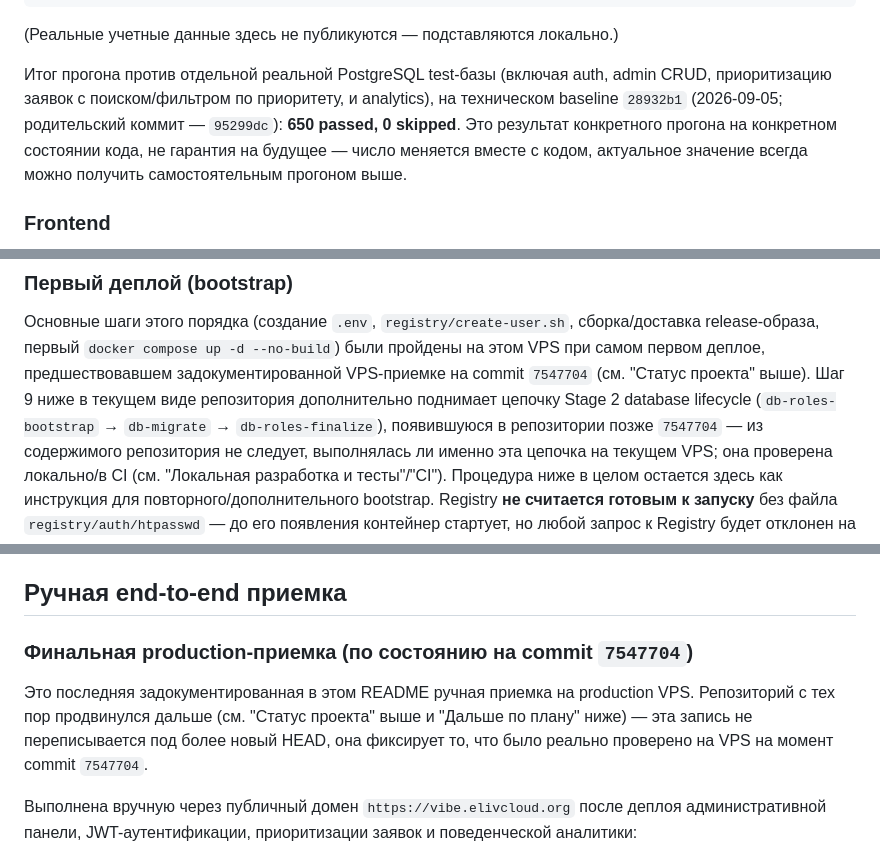
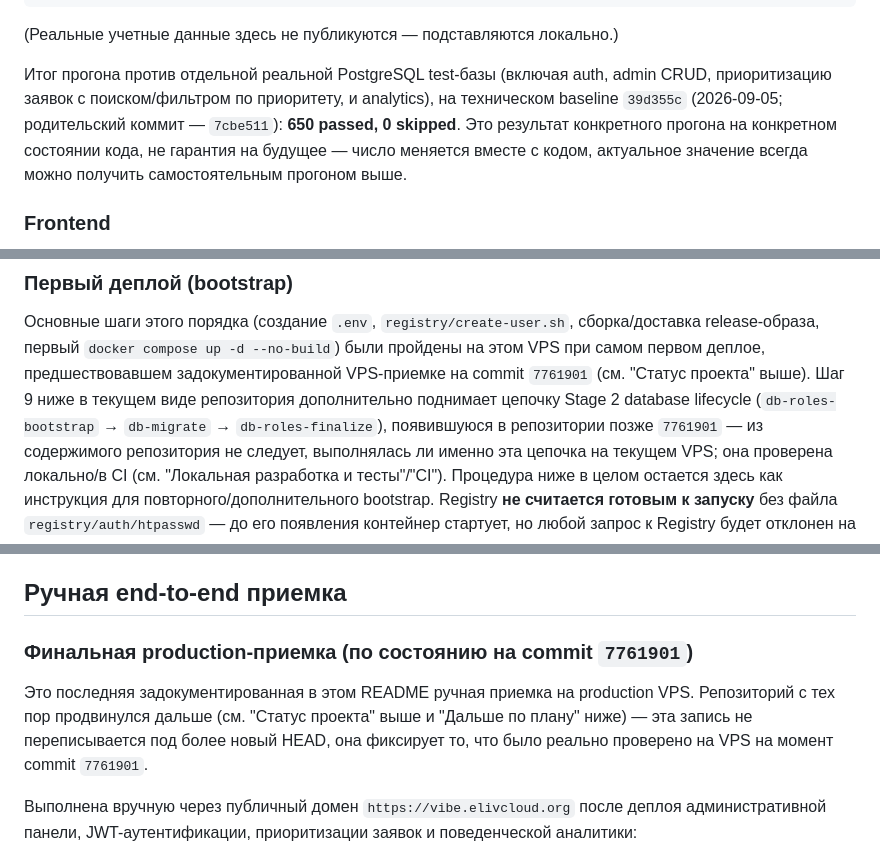
Before and after one commit to eliv1982/vibe-order-infra, a Markdown page: README.md, 3 parts joined by grey strips. Rendered like a GitHub page.

```diff
--- a/README.md
+++ b/README.md
@@ -936,8 +936,8 @@ pytest
 
 Итог прогона против отдельной реальной PostgreSQL test-базы (включая auth,
 admin CRUD, приоритизацию заявок с поиском/фильтром по приоритету, и
-analytics), на техническом baseline `28932b1` (2026-09-05; родительский
-коммит — `95299dc`): **650 passed, 0 skipped**. Это результат конкретного прогона на
+analytics), на техническом baseline `39d355c` (2026-09-05; родительский
+коммит — `7cbe511`): **650 passed, 0 skipped**. Это результат конкретного прогона на
 конкретном состоянии кода, не гарантия на будущее — число меняется вместе с
 кодом, актуальное значение всегда можно получить самостоятельным прогоном
 выше.
@@ -1039,10 +1039,10 @@ Nginx раздает `frontend/dist` через read-only bind mount
 Основные шаги этого порядка (создание `.env`, `registry/create-user.sh`,
 сборка/доставка release-образа, первый `docker compose up -d --no-build`)
 были пройдены на этом VPS при самом первом деплое, предшествовавшем
-задокументированной VPS-приемке на commit `7547704` (см. "Статус проекта"
+задокументированной VPS-приемке на commit `7761901` (см. "Статус проекта"
 выше). Шаг 9 ниже в текущем виде репозитория дополнительно поднимает
 цепочку Stage 2 database lifecycle (`db-roles-bootstrap` → `db-migrate` →
-`db-roles-finalize`), появившуюся в репозитории позже `7547704` — из
+`db-roles-finalize`), появившуюся в репозитории позже `7761901` — из
 содержимого репозитория не следует, выполнялась ли именно эта цепочка на
 текущем VPS; она проверена локально/в CI (см. "Локальная разработка и
 тесты"/"CI"). Процедура ниже в целом остается здесь как инструкция для
@@ -1387,13 +1387,13 @@ docker compose exec -it backend python -m app.cli bootstrap-admin
 
 ## Ручная end-to-end приемка
 
-### Финальная production-приемка (по состоянию на commit `7547704`)
+### Финальная production-приемка (по состоянию на commit `7761901`)
 
 Это последняя задокументированная в этом README ручная приемка на
 production VPS. Репозиторий с тех пор продвинулся дальше (см. "Статус
 проекта" выше и "Дальше по плану" ниже) — эта запись не переписывается
 под более новый HEAD, она фиксирует то, что было реально проверено на
-VPS на момент commit `7547704`.
+VPS на момент commit `7761901`.
 
 Выполнена вручную через публичный домен `https://vibe.elivcloud.org` после
 деплоя административной панели, JWT-аутентификации, приоритизации заявок и
```
Also changed, not shown: other parts of README.md (+35 -35 lines), docs/DEPLOYMENT.md (+3 -3 lines).
